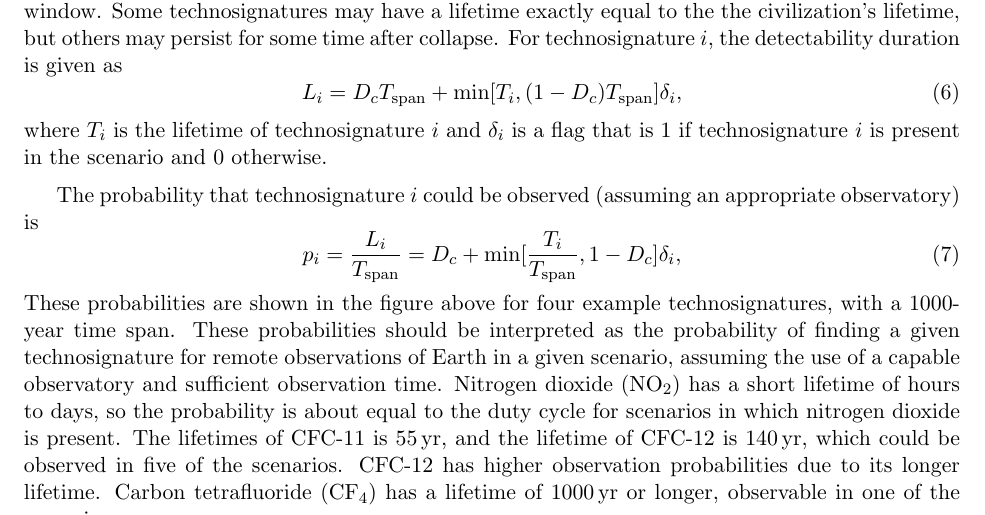
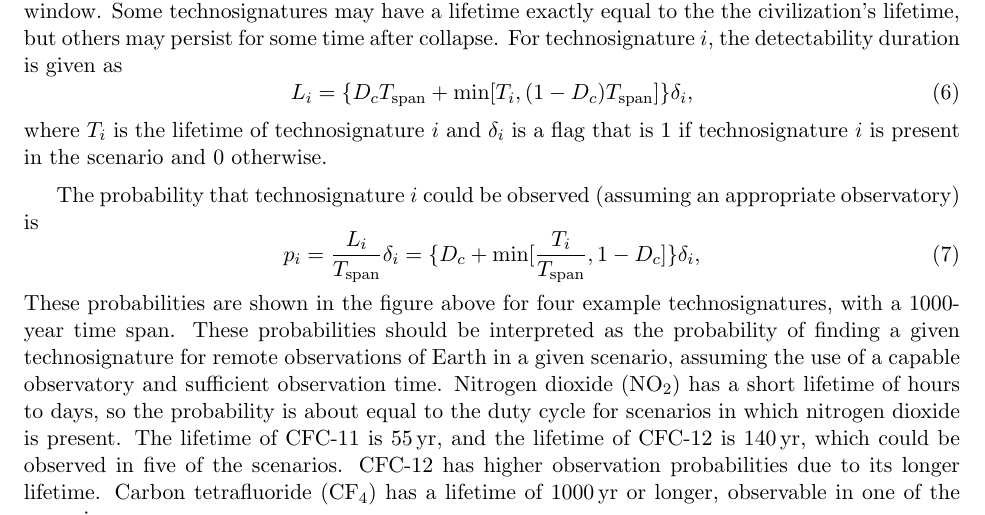
Before and after one commit to celiablanco/technocycles, a LaTeX document (tex/main.tex, which reads tex/sections/technosignatures_implications.tex): part of page 16 of 21, cut so that both start at the same text. Compiled offline with pdfLaTeX.

Commit message:
TS detectability

```diff
--- a/tex/sections/technosignatures_implications.tex
+++ b/tex/sections/technosignatures_implications.tex
@@ -24,15 +24,15 @@ Recent work by \citet{Balbi2024-bg} provides further theoretical support for thi
 
 Eq. (\ref{eq:leff}) gives the detectability duration in terms of the mean duty cycle and time in the observation window. Some technosignatures may have a lifetime exactly equal to the the civilization's lifetime, but others may persist for some time after collapse. For technosignature $i$, the detectability duration is given as
 \begin{equation}
-    L_{i}=D_cT_{\text{span}} + \text{min}[T_i, (1-D_c)T_{\text{span}}]\delta_{i},
+    L_{i}=\{D_cT_{\text{span}} + \text{min}[T_i, (1-D_c)T_{\text{span}}]\}\delta_{i},
 \end{equation}
 where $T_i$ is the lifetime of technosignature $i$ and $\delta_{i}$ is a flag that is 1 if technosignature $i$ is present in the scenario and 0 otherwise.
 
 The probability that technosignature $i$ could be observed (assuming an appropriate observatory) is
 \begin{equation}
-    p_{i}=\frac{L_i}{T_{\text{span}}} = D_c + \text{min}[\frac{T_i}{T_{\text{span}}}, 1-D_c]\delta_{i},
+    p_{i}=\frac{L_i}{T_{\text{span}}}\delta_{i} = \{D_c + \text{min}[\frac{T_i}{T_{\text{span}}}, 1-D_c]\}\delta_{i},
 \end{equation}
-These probabilities are shown in the figure above for four example technosignatures, with a 1000-year time span. These probabilities should be interpreted as the probability of finding a given technosignature for remote observations of Earth in a given scenario, assuming the use of a capable observatory and sufficient observation time. Nitrogen dioxide (NO$_2$) has a short lifetime of hours to days, so the probability is about equal to the duty cycle for scenarios in which nitrogen dioxide is present. The lifetimes of CFC-11 is 55\,yr, and the lifetime of CFC-12 is 140\,yr, which could be observed in five of the scenarios. CFC-12 has higher observation probabilities due to its longer lifetime. Carbon tetrafluoride (CF$_4$) has a lifetime of 1000\,yr or longer, observable in one of the scenarios.
+These probabilities are shown in the figure above for four example technosignatures, with a 1000-year time span. These probabilities should be interpreted as the probability of finding a given technosignature for remote observations of Earth in a given scenario, assuming the use of a capable observatory and sufficient observation time. Nitrogen dioxide (NO$_2$) has a short lifetime of hours to days, so the probability is about equal to the duty cycle for scenarios in which nitrogen dioxide is present. The lifetime of CFC-11 is 55\,yr, and the lifetime of CFC-12 is 140\,yr, which could be observed in five of the scenarios. CFC-12 has higher observation probabilities due to its longer lifetime. Carbon tetrafluoride (CF$_4$) has a lifetime of 1000\,yr or longer, observable in one of the scenarios.
 
 %\begin{figure*}[t]
 %\centering
```
